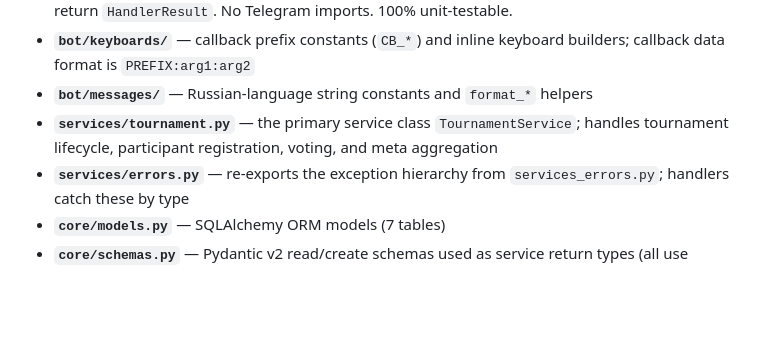
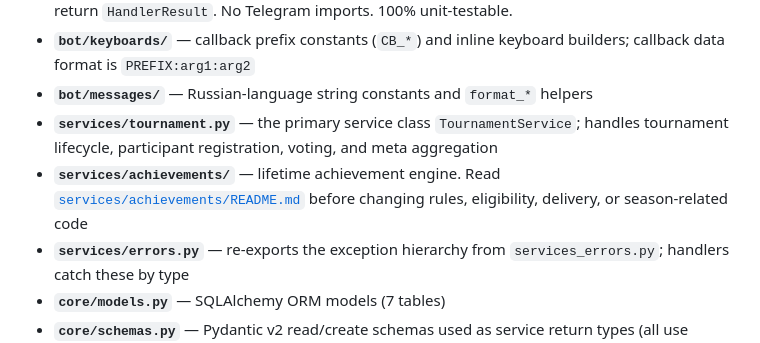
Before and after one commit to mmbabaev/MetaTheGathering, a Markdown page: CLAUDE.md, the part around the change. Drawn GitHub-style; blank space fills up the shorter version.

Commit message:
Document achievement system state

```diff
--- a/CLAUDE.md
+++ b/CLAUDE.md
@@ -110,6 +110,7 @@ main.py  →  bot/telegram/  →  bot/handlers/  →  services/  →  core/model
 - **`bot/keyboards/`** — callback prefix constants (`CB_*`) and inline keyboard builders; callback data format is `PREFIX:arg1:arg2`
 - **`bot/messages/`** — Russian-language string constants and `format_*` helpers
 - **`services/tournament.py`** — the primary service class `TournamentService`; handles tournament lifecycle, participant registration, voting, and meta aggregation
+- **`services/achievements/`** — lifetime achievement engine. Read [`services/achievements/README.md`](services/achievements/README.md) before changing rules, eligibility, delivery, or season-related code
 - **`services/errors.py`** — re-exports the exception hierarchy from `services_errors.py`; handlers catch these by type
 - **`core/models.py`** — SQLAlchemy ORM models (7 tables)
 - **`core/schemas.py`** — Pydantic v2 read/create schemas used as service return types (all use `model_validate()`)
```
Also changed, not shown: services/achievements/README.md (added, +134 -0 lines).
